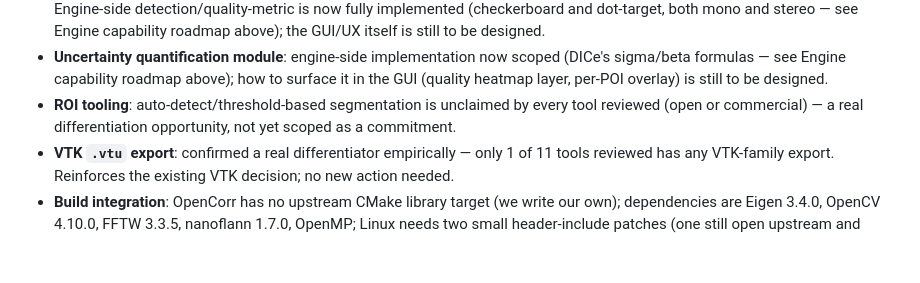
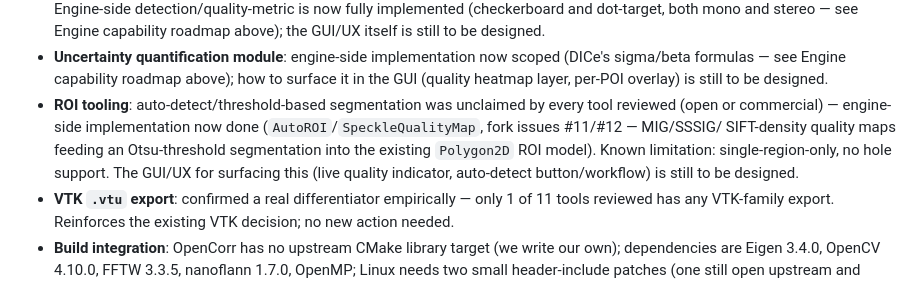
Before and after one commit to katalystnord/SurView, a Markdown page: CLAUDE.md, the part around the change. Drawn GitHub-style; blank space fills up the shorter version.

Commit message:
Note auto-ROI/speckle-quality engine work is done
Updates the ROI tooling bullet: engine-side implementation (AutoROI,
SpeckleQualityMap) landed on the OpenCorr fork per issues #11/#12,
surfaced by a DIC/speckle-metrology research review. GUI/UX still to be
designed.

```diff
--- a/CLAUDE.md
+++ b/CLAUDE.md
@@ -154,9 +154,13 @@ decisions:
   scoped (DICe's sigma/beta formulas — see Engine capability roadmap
   above); how to surface it in the GUI (quality heatmap layer, per-POI
   overlay) is still to be designed.
-- **ROI tooling**: auto-detect/threshold-based segmentation is unclaimed by
-  every tool reviewed (open or commercial) — a real differentiation
-  opportunity, not yet scoped as a commitment.
+- **ROI tooling**: auto-detect/threshold-based segmentation was unclaimed by
+  every tool reviewed (open or commercial) — engine-side implementation now
+  done (`AutoROI`/`SpeckleQualityMap`, fork issues #11/#12 — MIG/SSSIG/
+  SIFT-density quality maps feeding an Otsu-threshold segmentation into the
+  existing `Polygon2D` ROI model). Known limitation: single-region-only, no
+  hole support. The GUI/UX for surfacing this (live quality indicator,
+  auto-detect button/workflow) is still to be designed.
 - **VTK `.vtu` export**: confirmed a real differentiator empirically — only
   1 of 11 tools reviewed has any VTK-family export. Reinforces the existing
   VTK decision; no new action needed.
```
